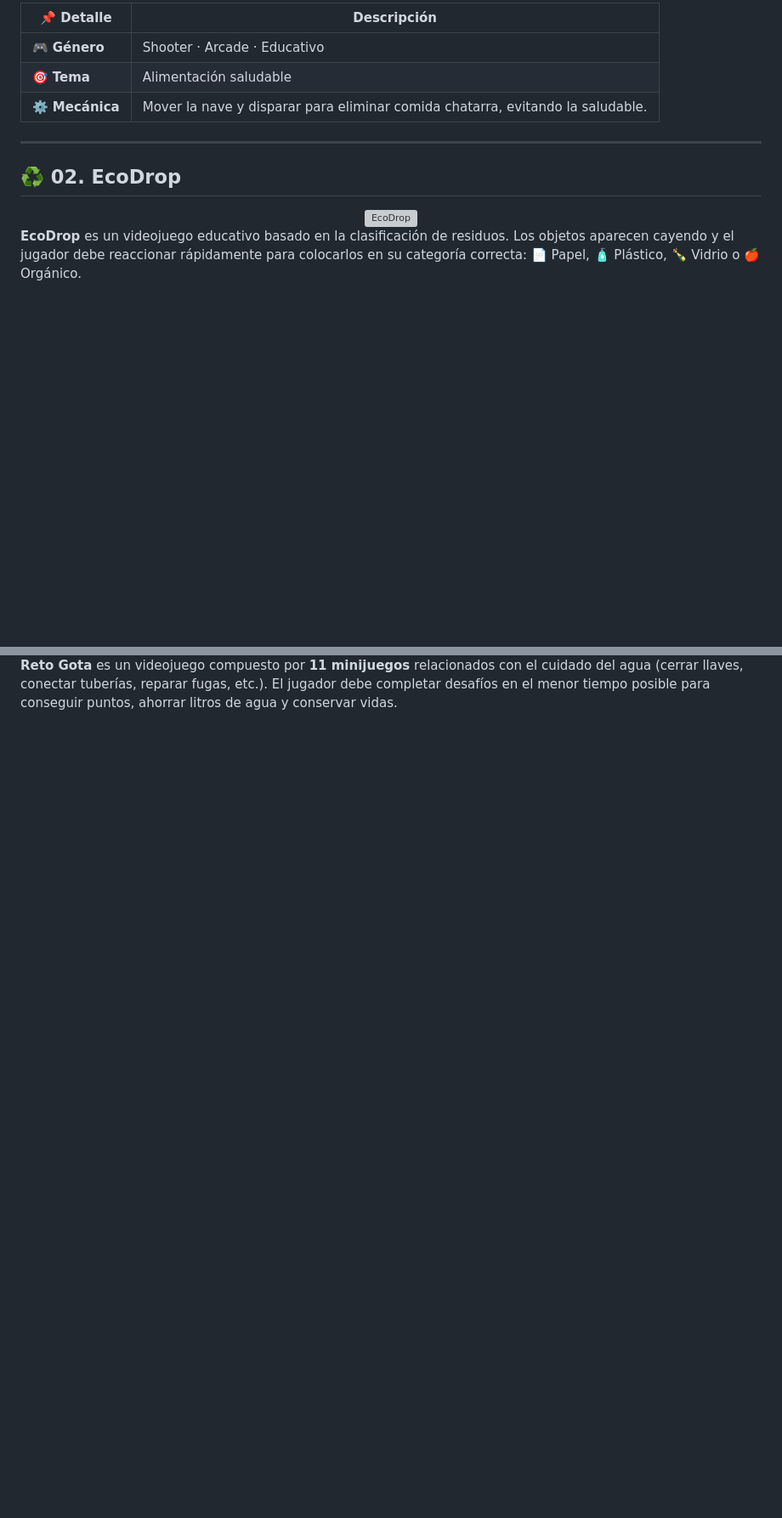
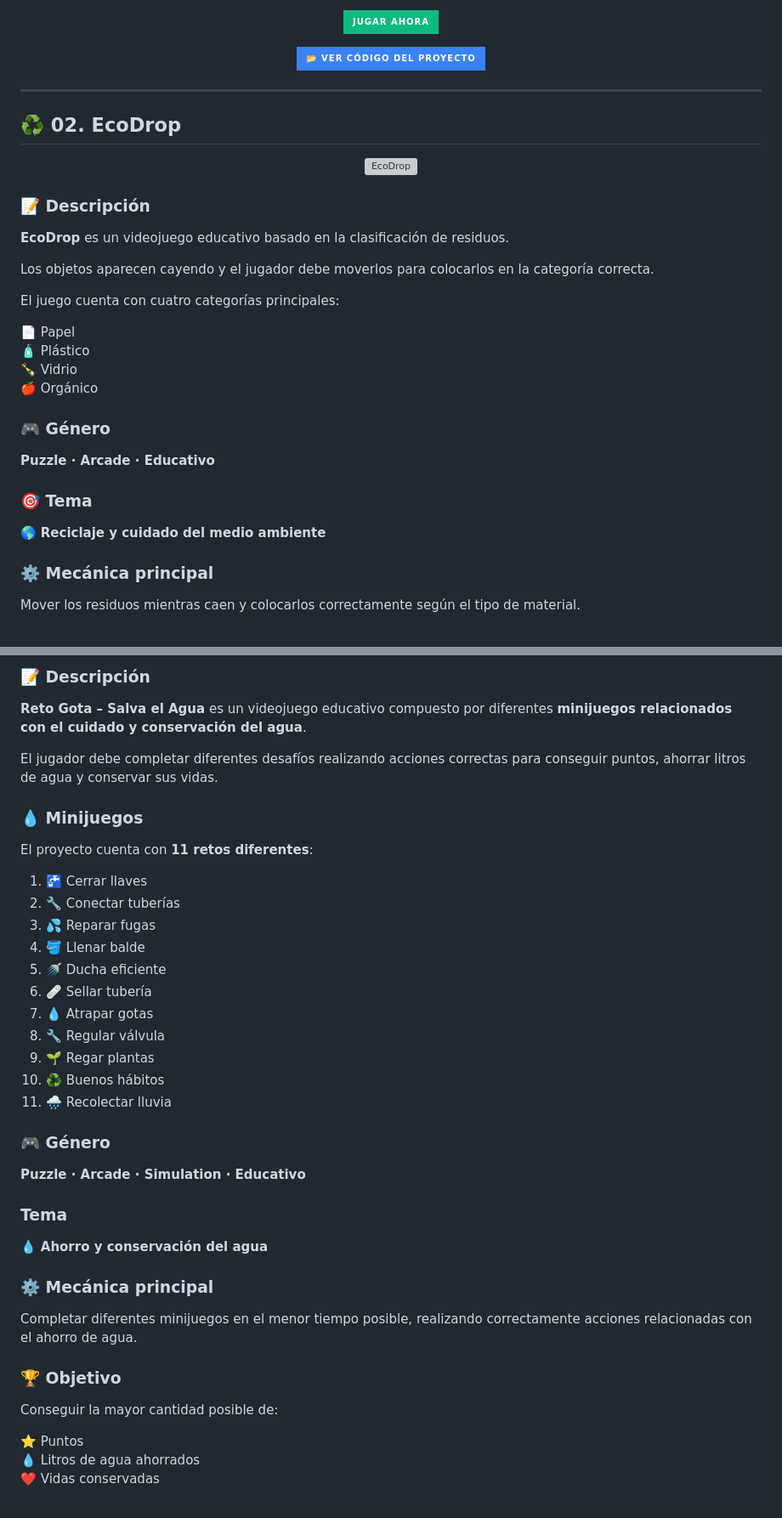
Before and after one commit to cristhianvk-bit/game-development-portfolio, a Markdown page: README.md, 2 parts joined by grey strips. Shown at 85% size. Rendered like a GitHub page; badges without logos; blank space fills up the shorter version; grey boxes are pictures that could not be loaded.

```diff
--- a/README.md
+++ b/README.md
@@ -61,10 +132,10 @@ Actualmente, el portafolio cuenta con **6 videojuegos**, cada uno con una temát
 <br>
 
-| 📌 Detalle | Descripción |
-|---|---|
-| 🎮 **Género** | Shooter · Arcade · Educativo |
-| 🎯 **Tema** | Alimentación saludable |
-| ⚙️ **Mecánica** | Mover la nave y disparar para eliminar comida chatarra, evitando la saludable. |
+[![🎮 JUGAR AHORA](https://img.shields.io/badge/_JUGAR_AHORA-10b981?style=for-the-badge&logo=gamejolt&logoColor=white)](https://cristhianvk-bit.github.io/game-development-portfolio/Nutri-Invaders/)
+
+[![ VER CÓDIGO DEL PROYECTO](https://img.shields.io/badge/📂_VER_CÓDIGO_DEL_PROYECTO-3b82f6?style=for-the-badge&logo=github&logoColor=white)](https://github.com/cristhianvk-bit/game-development-portfolio/tree/main/Nutri-Invaders)
+
+</div>
 
 ---
 
@@ -75,5 +148,28 @@ Actualmente, el portafolio cuenta con **6 videojuegos**, cada uno con una temát
 </div>
 
-**EcoDrop** es un videojuego educativo basado en la clasificación de residuos. Los objetos aparecen cayendo y el jugador debe reaccionar rápidamente para colocarlos en su categoría correcta: 📄 Papel, 🧴 Plástico, 🍾 Vidrio o 🍎 Orgánico.
+### 📝 Descripción
+
+**EcoDrop** es un videojuego educativo basado en la clasificación de residuos.
+
+Los objetos aparecen cayendo y el jugador debe moverlos para colocarlos en la categoría correcta.
+
+El juego cuenta con cuatro categorías principales:
+
+📄 Papel
+🧴 Plástico
+🍾 Vidrio
+🍎 Orgánico
+
+### 🎮 Género
+
+**Puzzle · Arcade · Educativo**
+
+### 🎯 Tema
+
+🌎 **Reciclaje y cuidado del medio ambiente**
+
+### ⚙️ Mecánica principal
+
+Mover los residuos mientras caen y colocarlos correctamente según el tipo de material.
 
 <div align="center">
@@ -159,5 +280,45 @@ Actualmente, el portafolio cuenta con **6 videojuegos**, cada uno con una temát
 </div>
 
-**Reto Gota** es un videojuego compuesto por **11 minijuegos** relacionados con el cuidado del agua (cerrar llaves, conectar tuberías, reparar fugas, etc.). El jugador debe completar desafíos en el menor tiempo posible para conseguir puntos, ahorrar litros de agua y conservar vidas.
+### 📝 Descripción
+
+**Reto Gota – Salva el Agua** es un videojuego educativo compuesto por diferentes **minijuegos relacionados con el cuidado y conservación del agua**.
+
+El jugador debe completar diferentes desafíos realizando acciones correctas para conseguir puntos, ahorrar litros de agua y conservar sus vidas.
+
+### 💧 Minijuegos
+
+El proyecto cuenta con **11 retos diferentes**:
+
+1. 🚰 Cerrar llaves
+2. 🔧 Conectar tuberías
+3. 💦 Reparar fugas
+4. 🪣 Llenar balde
+5. 🚿 Ducha eficiente
+6. 🩹 Sellar tubería
+7. 💧 Atrapar gotas
+8. 🔧 Regular válvula
+9. 🌱 Regar plantas
+10. ♻️ Buenos hábitos
+11. 🌧️ Recolectar lluvia
+
+### 🎮 Género
+
+**Puzzle · Arcade · Simulation · Educativo**
+
+###  Tema
+
+💧 **Ahorro y conservación del agua**
+
+### ⚙️ Mecánica principal
+
+Completar diferentes minijuegos en el menor tiempo posible, realizando correctamente acciones relacionadas con el ahorro de agua.
+
+### 🏆 Objetivo
+
+Conseguir la mayor cantidad posible de:
+
+⭐ Puntos
+💧 Litros de agua ahorrados
+❤️ Vidas conservadas
 
 <div align="center">
```
Also changed, not shown: other parts of README.md (+222 -139 lines).
